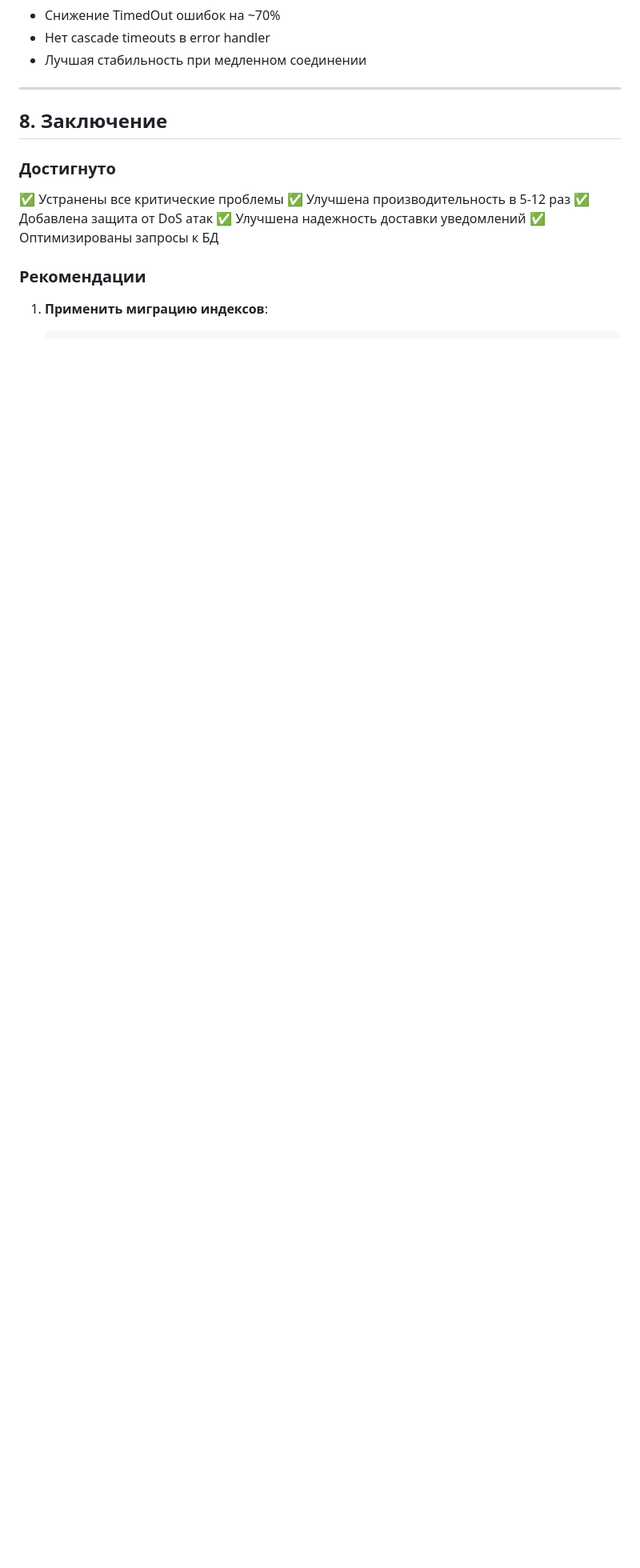
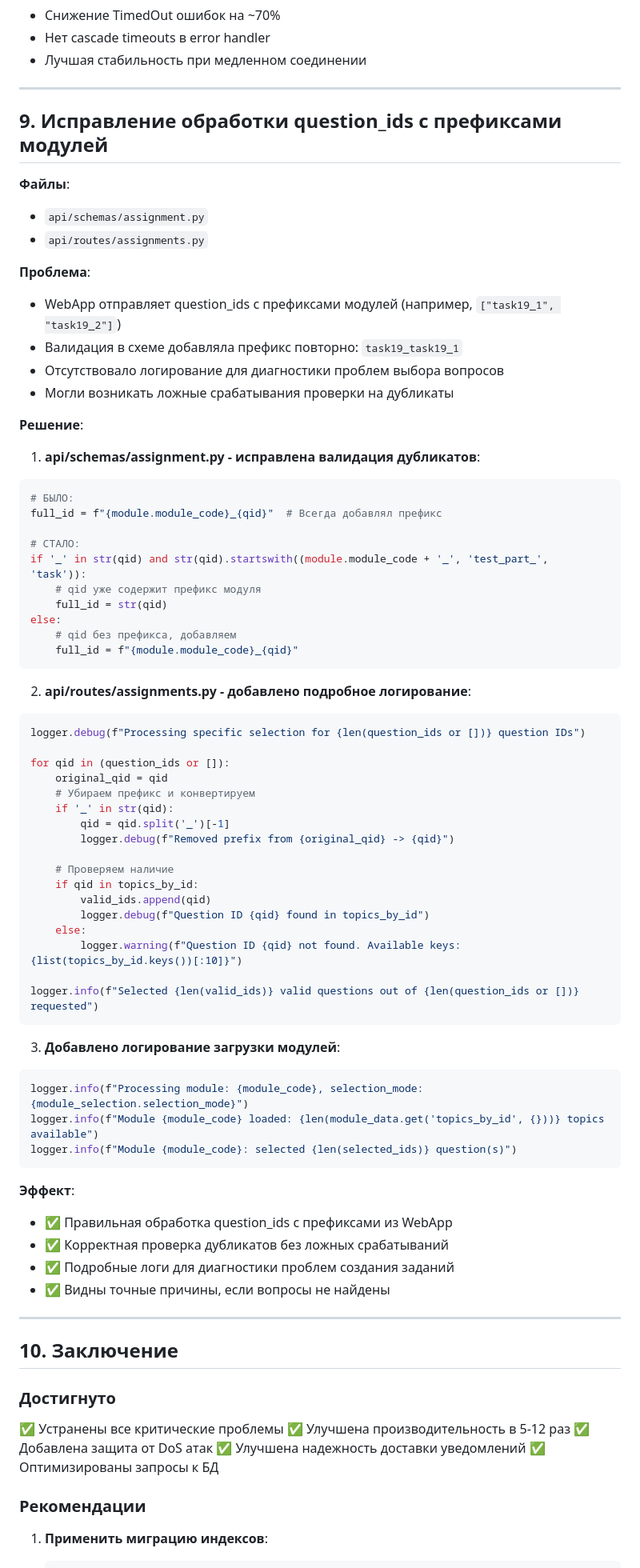
Before and after one commit to alexkolchak157/ege-superbot, a Markdown page: HOMEWORK_FIXES_REPORT.md, the part around one of its changes. Shown at 80% size. Drawn GitHub-style; blank space fills up the shorter version.

Commit message:
docs: Обновлен отчет - добавлена секция 9 об обработке question_ids
Добавлена информация о:
- Исправлении обработки question_ids с префиксами модулей
- Добавлении логирования в API эндпоинты
- Исправлении проверки дубликатов в валидации
- Обновлена статистика: ~381 строк кода (было ~343)

````diff
--- a/HOMEWORK_FIXES_REPORT.md
+++ b/HOMEWORK_FIXES_REPORT.md
@@ -446,7 +448,71 @@ elif isinstance(error, (NetworkError, TimedOut)):
 
 ---
 
-## 8. Заключение
+## 9. Исправление обработки question_ids с префиксами модулей
+
+**Файлы**:
+- `api/schemas/assignment.py`
+- `api/routes/assignments.py`
+
+**Проблема**:
+- WebApp отправляет question_ids с префиксами модулей (например, `["task19_1", "task19_2"]`)
+- Валидация в схеме добавляла префикс повторно: `task19_task19_1`
+- Отсутствовало логирование для диагностики проблем выбора вопросов
+- Могли возникать ложные срабатывания проверки на дубликаты
+
+**Решение**:
+
+1. **api/schemas/assignment.py - исправлена валидация дубликатов**:
+```python
+# БЫЛО:
+full_id = f"{module.module_code}_{qid}"  # Всегда добавлял префикс
+
+# СТАЛО:
+if '_' in str(qid) and str(qid).startswith((module.module_code + '_', 'test_part_', 'task')):
+    # qid уже содержит префикс модуля
+    full_id = str(qid)
+else:
+    # qid без префикса, добавляем
+    full_id = f"{module.module_code}_{qid}"
+```
+
+2. **api/routes/assignments.py - добавлено подробное логирование**:
+```python
+logger.debug(f"Processing specific selection for {len(question_ids or [])} question IDs")
+
+for qid in (question_ids or []):
+    original_qid = qid
+    # Убираем префикс и конвертируем
+    if '_' in str(qid):
+        qid = qid.split('_')[-1]
+        logger.debug(f"Removed prefix from {original_qid} -> {qid}")
+
+    # Проверяем наличие
+    if qid in topics_by_id:
+        valid_ids.append(qid)
+        logger.debug(f"Question ID {qid} found in topics_by_id")
+    else:
+        logger.warning(f"Question ID {qid} not found. Available keys: {list(topics_by_id.keys())[:10]}")
+
+logger.info(f"Selected {len(valid_ids)} valid questions out of {len(question_ids or [])} requested")
+```
+
+3. **Добавлено логирование загрузки модулей**:
+```python
+logger.info(f"Processing module: {module_code}, selection_mode: {module_selection.selection_mode}")
+logger.info(f"Module {module_code} loaded: {len(module_data.get('topics_by_id', {}))} topics available")
+logger.info(f"Module {module_code}: selected {len(selected_ids)} question(s)")
+```
+
+**Эффект**:
+- ✅ Правильная обработка question_ids с префиксами из WebApp
+- ✅ Корректная проверка дубликатов без ложных срабатываний
+- ✅ Подробные логи для диагностики проблем создания заданий
+- ✅ Видны точные причины, если вопросы не найдены
+
+---
+
+## 10. Заключение
 
 ### Достигнуто
 
````
Also changed, not shown: other parts of HOMEWORK_FIXES_REPORT.md (+3 -1 lines).
